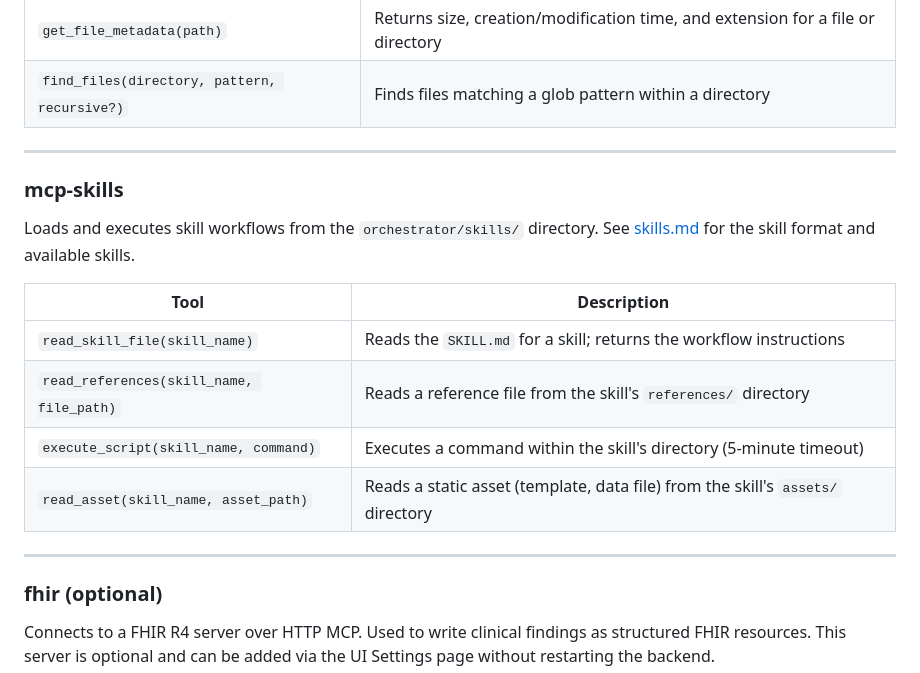
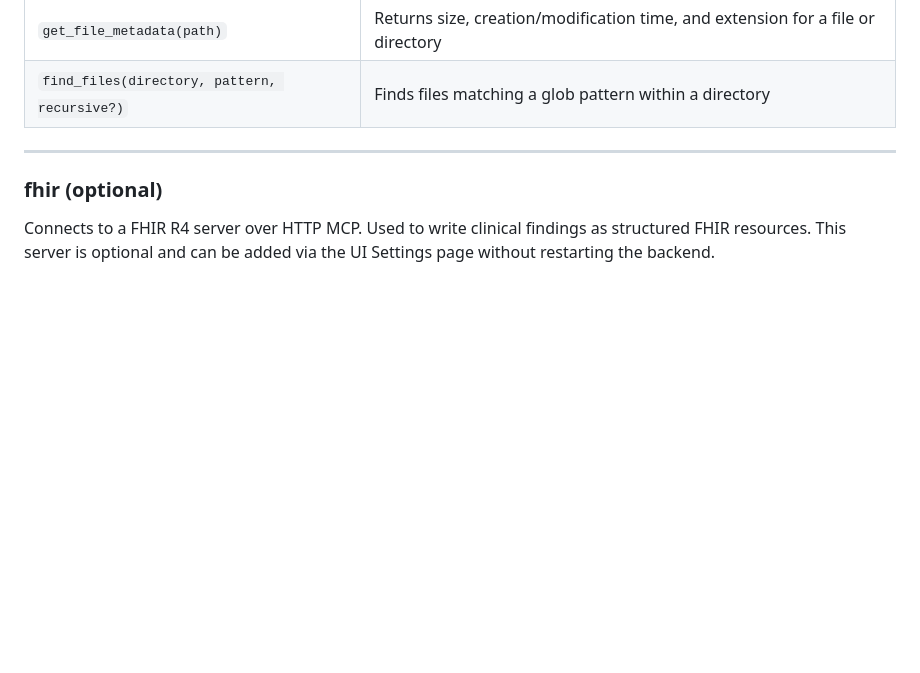
Before and after one commit to BMDSoftware/MedGov-AI-MCP, a Markdown page: docs/tools.md, the part around the change. GitHub-like rendering; blank space fills up the shorter version.

```diff
--- a/docs/tools.md
+++ b/docs/tools.md
@@ -99,19 +99,6 @@ General-purpose file and DICOM utilities.
 
 ---
 
-### mcp-skills
-
-Loads and executes skill workflows from the `orchestrator/skills/` directory. See [skills.md](skills.md) for the skill format and available skills.
-
-| Tool | Description |
-|---|---|
-| `read_skill_file(skill_name)` | Reads the `SKILL.md` for a skill; returns the workflow instructions |
-| `read_references(skill_name, file_path)` | Reads a reference file from the skill's `references/` directory |
-| `execute_script(skill_name, command)` | Executes a command within the skill's directory (5-minute timeout) |
-| `read_asset(skill_name, asset_path)` | Reads a static asset (template, data file) from the skill's `assets/` directory |
-
----
-
 ### fhir (optional)
 
 Connects to a FHIR R4 server over HTTP MCP. Used to write clinical findings as structured FHIR resources. This server is optional and can be added via the UI Settings page without restarting the backend.
```
Also changed, not shown: README.md (+0 -1 lines), RUN.md (+0 -2 lines).
